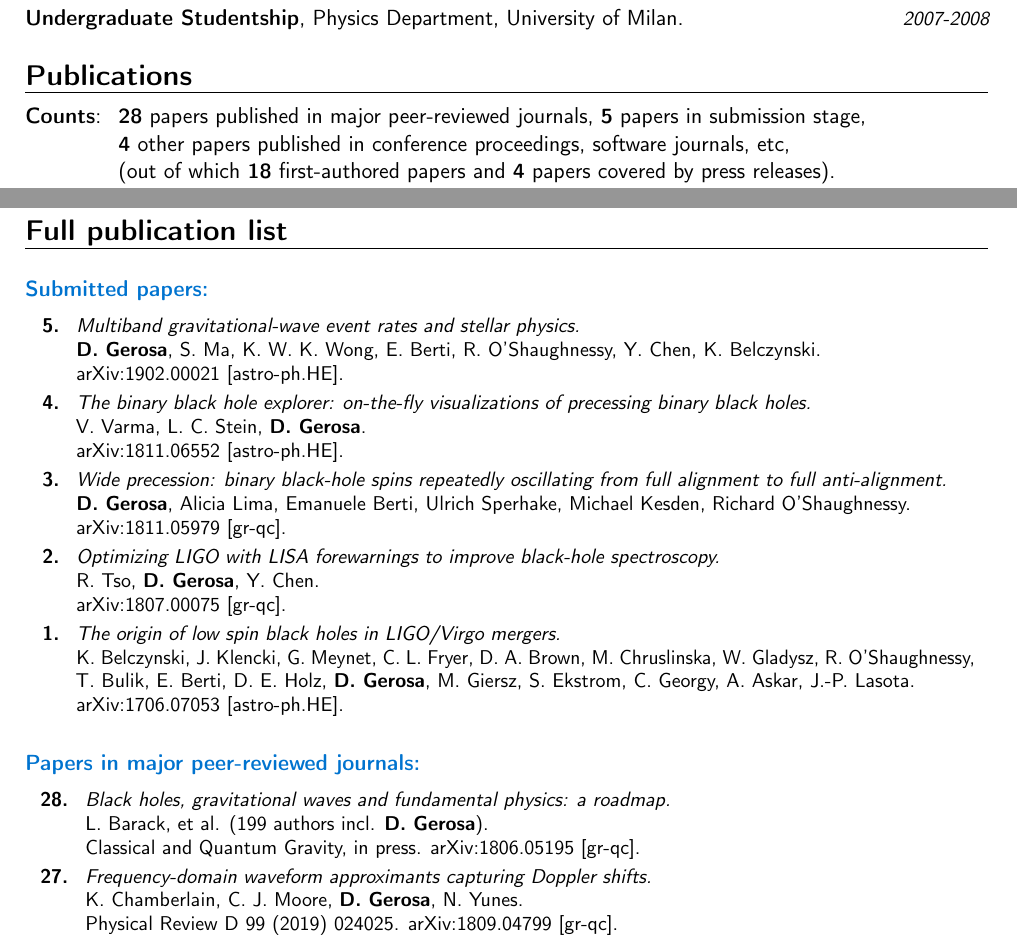
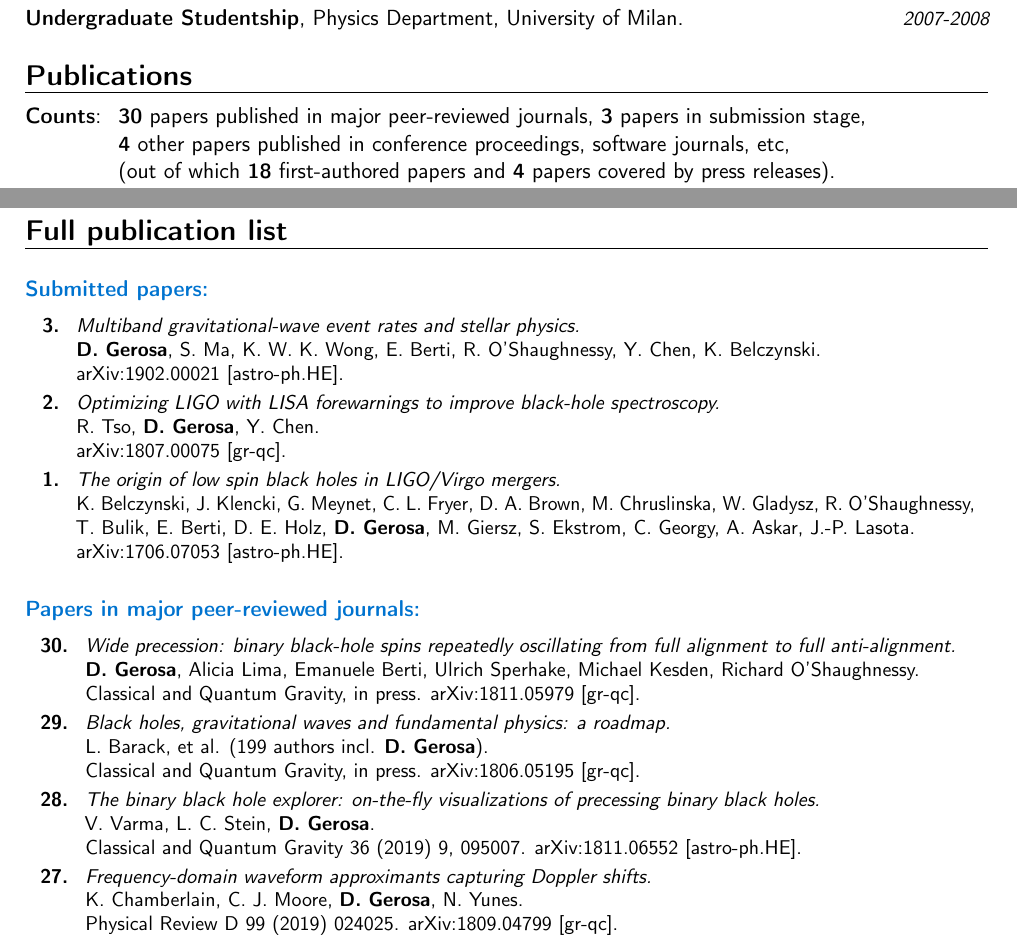
Before and after one commit to dgerosa/CV, a LaTeX CV (CV.tex): two parts of pages 2 and 5 of 9, joined at a grey line, cut so that both start at the same text. Compiled offline with pdfLaTeX.

Commit message:
explorer CQG

```diff
--- a/CV.tex
+++ b/CV.tex
@@ -195,7 +195,7 @@ Isaac Newton Studentship is the \\&\hspace{0.4cm} &
 %mark_pubnumbers
 \cvitem{}{
 \begin{tabular}{rcl}
-\textcolor{mark_color}{\textbf{Counts}}: &\hspace{0.3cm} &{\textbf{28} papers published in major peer-reviewed journals}, {\textbf{5} papers in submission stage,}
+\textcolor{mark_color}{\textbf{Counts}}: &\hspace{0.3cm} &{\textbf{30} papers published in major peer-reviewed journals}, {\textbf{3} papers in submission stage,}
 \\
 & &{\textbf{4} other papers published in conference proceedings, software journals, etc,}
 \\
@@ -544,28 +544,12 @@ Rock music, great fan of Bruce Springsteen. Some photography.%{}{}{I reached the
 \cvitem{}{\small
 \hspace{-2cm}\begin{longtable}{rp{0.3cm}p{15.8cm}}
 %
-\textbf{5.} & & \textit{Multiband gravitational-wave event rates and stellar physics.}
+\textbf{3.} & & \textit{Multiband gravitational-wave event rates and stellar physics.}
 \newline{}
 \textbf{D. Gerosa}, S. Ma, K. W. K. Wong, E. Berti, R. O'Shaughnessy, Y. Chen, K. Belczynski.
 \newline{}
 \href{https://arxiv.org/abs/1902.00021}{arXiv:1902.00021 [astro-ph.HE]}.
 \suppress \cite{2019arXiv190200021G} \endsuppress
-\vspace{0.09cm}\\
-%
-\textbf{4.} & & \textit{The binary black hole explorer: on-the-fly visualizations of precessing binary black holes.}
-\newline{}
-V. Varma, L. C. Stein, \textbf{D. Gerosa}.
-\newline{}
-\href{https://arxiv.org/abs/1811.06552}{arXiv:1811.06552 [astro-ph.HE]}.
-\suppress \cite{2018arXiv181106552V} \endsuppress
-\vspace{0.09cm}\\
-%
-\textbf{3.} & & \textit{Wide precession: binary black-hole spins repeatedly oscillating from full alignment to full anti-alignment.}
-\newline{}
-\textbf{D. Gerosa}, Alicia Lima, Emanuele Berti, Ulrich Sperhake, Michael Kesden, Richard O'Shaughnessy.
-\newline{}
-\href{https://arxiv.org/abs/1811.05979}{arXiv:1811.05979 [gr-qc]}.
-\suppress \cite{2018arXiv181105979G} \endsuppress
 \vspace{0.09cm}\\
 %
 \textbf{2.} & & \textit{Optimizing LIGO with LISA forewarnings to improve black-hole spectroscopy.}
@@ -594,7 +578,15 @@ K. Belczynski, J. Klencki, G. Meynet, C. L. Fryer, D. A. Brown, M. Chruslinska,
 \cvitem{}{\small
 \hspace{-1cm}\begin{longtable}{rp{0.3cm}p{15.8cm}}
 %
-\textbf{28.} & & \textit{Black holes, gravitational waves and fundamental physics: a roadmap.}
+\textbf{30.} & & \textit{Wide precession: binary black-hole spins repeatedly oscillating from full alignment to full anti-alignment.}
+\newline{}
+\textbf{D. Gerosa}, Alicia Lima, Emanuele Berti, Ulrich Sperhake, Michael Kesden, Richard O'Shaughnessy.
+\newline{}
+\cqg, in press. \href{https://arxiv.org/abs/1811.05979}{arXiv:1811.05979 [gr-qc]}.
+\suppress \cite{2018arXiv181105979G} \endsuppress
+\vspace{0.09cm}\\
+%
+\textbf{29.} & & \textit{Black holes, gravitational waves and fundamental physics: a roadmap.}
 \newline{}
 L.~Barack, et al. (199 authors incl. \textbf{D.~Gerosa}).
 \newline{}
@@ -604,0 +601 @@ L.~Barack, et al. (199 authors incl. \textbf{D.~Gerosa}).
+\href{https://iopscience.iop.org/article/10.1088/1361-6382/ab0ee9/meta}{\cqg~36 (2019) 9, 095007}.
```
Also changed, not shown: CVshort.tex (+1 -1 lines), publist.tex (+22 -20 lines), CV.tex (11 more changed lines).
